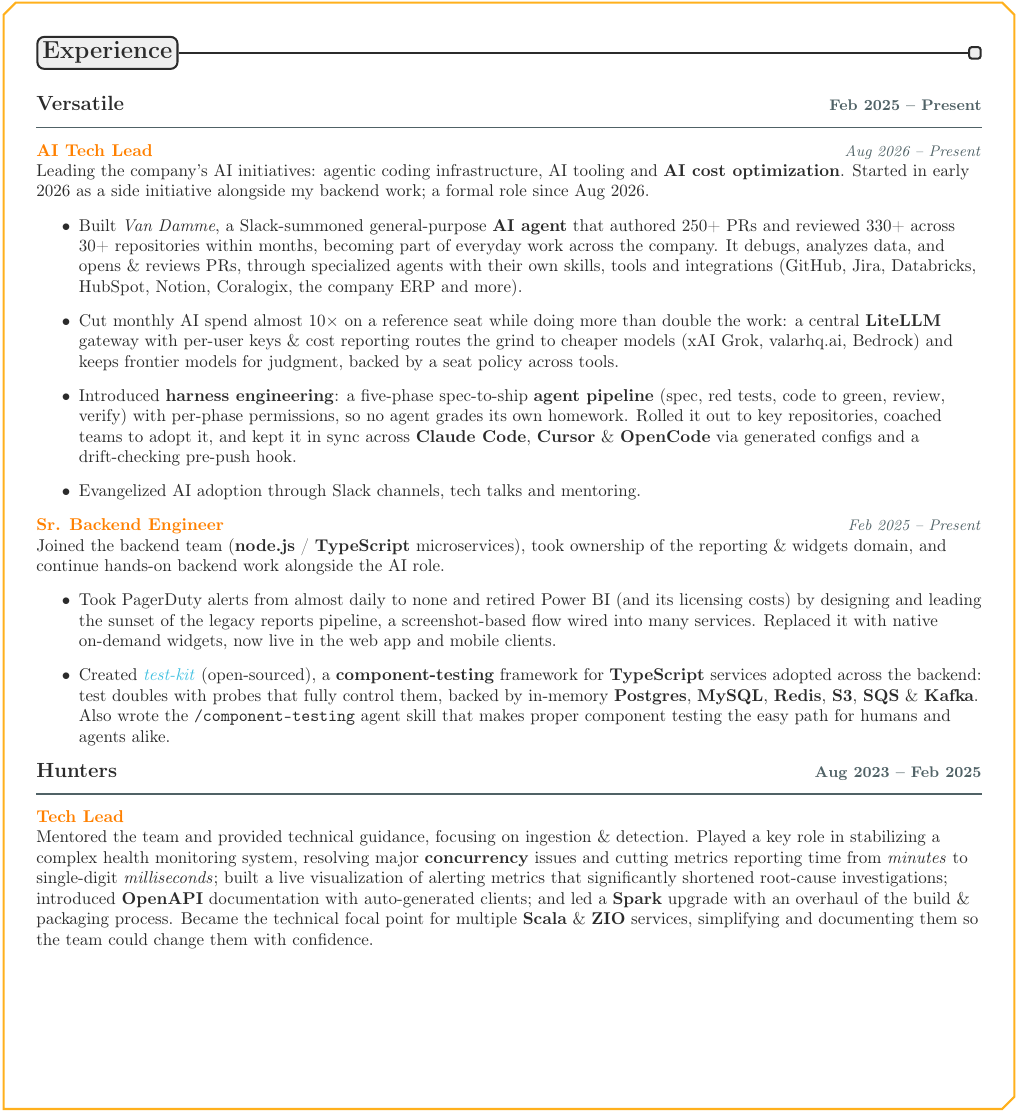
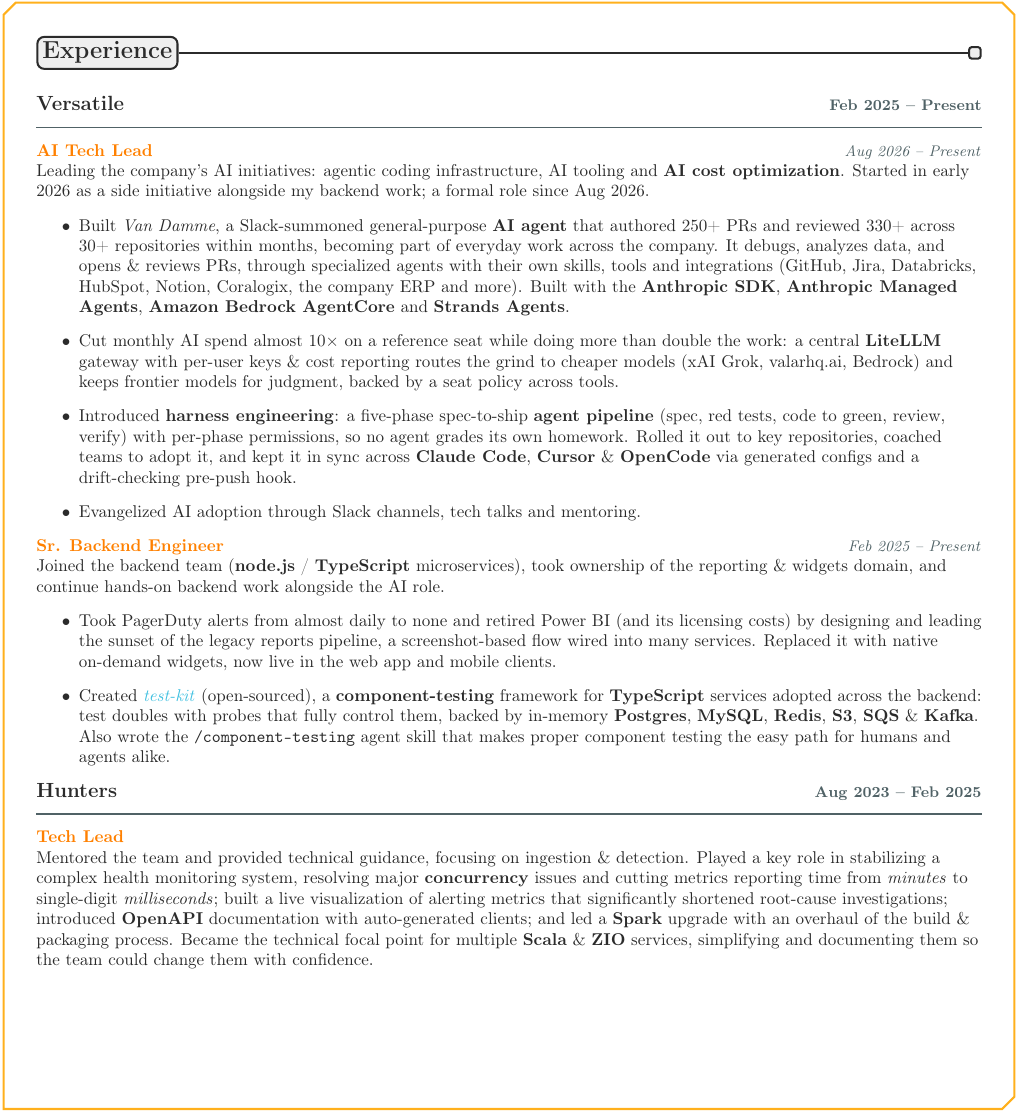
Before and after one commit to hochgi/cv, a LaTeX CV (main.tex): part of page 1 of 2, cut so that both start at the same text. Compiled offline with pdfLaTeX.

Commit message:
Name Van Damme's agent stack (#5)
Name the technologies Van Damme is built with in the AI Tech Lead role: Anthropic SDK, Anthropic Managed Agents, Amazon Bedrock AgentCore and Strands Agents.
- Adds one line on page 1 (uses free space below Hunters); page 2 unchanged, still two A4 pages

Co-Authored-By: Claude Opus 5.5 <noreply@anthropic.com>

```diff
--- a/main.tex
+++ b/main.tex
@@ -119,7 +119,8 @@
             \item Built \emph{Van Damme}, a Slack-summoned general-purpose \kw{AI agent} that authored 250+ PRs and reviewed 330+
                   across 30+ repositories within months, becoming part of everyday work across the company. It debugs, analyzes data,
                   and opens \& reviews PRs, through specialized agents with their own skills, tools and integrations
-                  (GitHub, Jira, Databricks, HubSpot, Notion, Coralogix, the company ERP and more).
+                  (GitHub, Jira, Databricks, HubSpot, Notion, Coralogix, the company ERP and more). Built with the \kw{Anthropic SDK},
+                  \kw{Anthropic Managed Agents}, \kw{Amazon Bedrock AgentCore} and \kw{Strands Agents}.
             \item Cut monthly AI spend almost 10$\times$ on a reference seat while doing more than double the work: a central \kw{LiteLLM}
                   gateway with per-user keys \& cost reporting routes the grind to cheaper models (xAI Grok, valarhq.ai, Bedrock)
                   and keeps frontier models for judgment, backed by a seat policy across tools.
```
